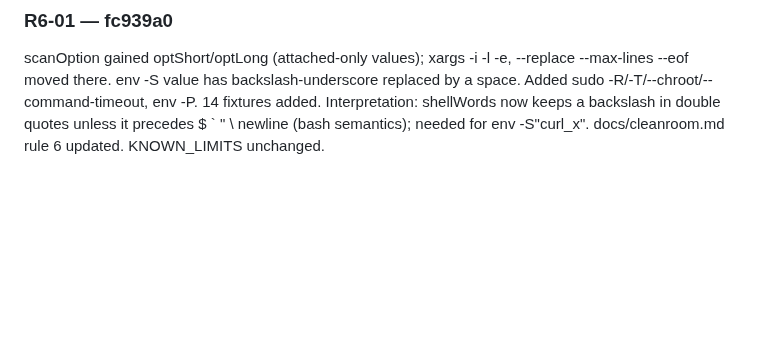
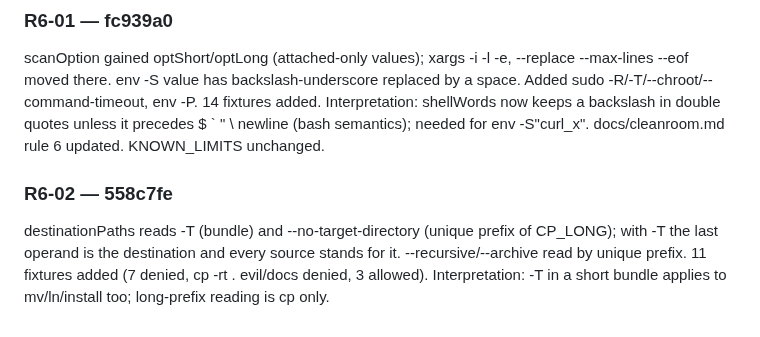
Before and after one commit to DisplaceTech/kukulu, a Markdown page: docs/PROGRESS.md, the part around one of its changes. Drawn GitHub-style; blank space fills up the shorter version.

Commit message:
progress: R6-02 done

```diff
--- a/docs/PROGRESS.md
+++ b/docs/PROGRESS.md
@@ -391,3 +391,7 @@ Glob check in bashVerdict now also covers bare cd/pushd/read-family operands, an
 ### R6-01 — fc939a0
 scanOption gained optShort/optLong (attached-only values); xargs -i -l -e, --replace --max-lines --eof moved there. env -S value has backslash-underscore replaced by a space. Added sudo -R/-T/--chroot/--command-timeout, env -P. 14 fixtures added.
 Interpretation: shellWords now keeps a backslash in double quotes unless it precedes $ ` " \ newline (bash semantics); needed for env -S"curl\_x". docs/cleanroom.md rule 6 updated. KNOWN_LIMITS unchanged.
+
+### R6-02 — 558c7fe
+destinationPaths reads -T (bundle) and --no-target-directory (unique prefix of CP_LONG); with -T the last operand is the destination and every source stands for it. --recursive/--archive read by unique prefix. 11 fixtures added (7 denied, cp -rt . evil/docs denied, 3 allowed).
+Interpretation: -T in a short bundle applies to mv/ln/install too; long-prefix reading is cp only.
```
Also changed, not shown: other parts of docs/PROGRESS.md (+1 -1 lines).
